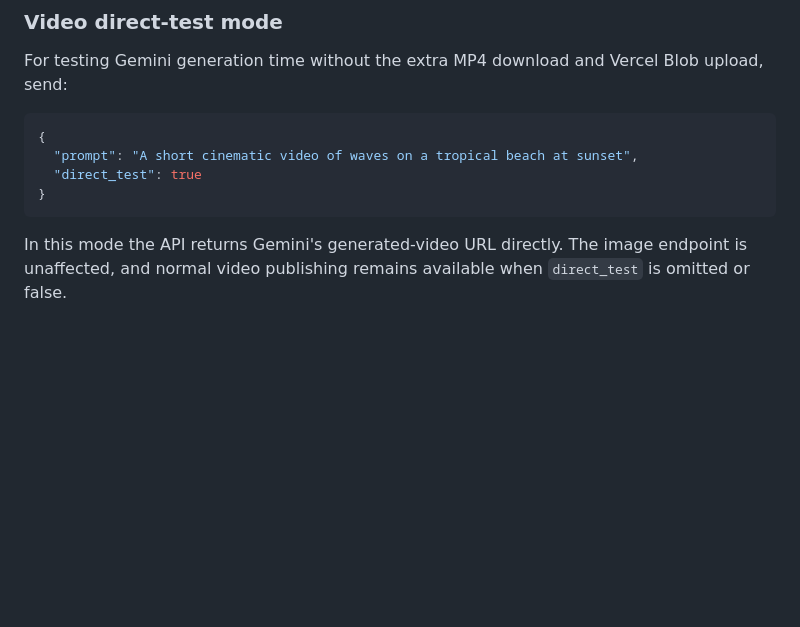
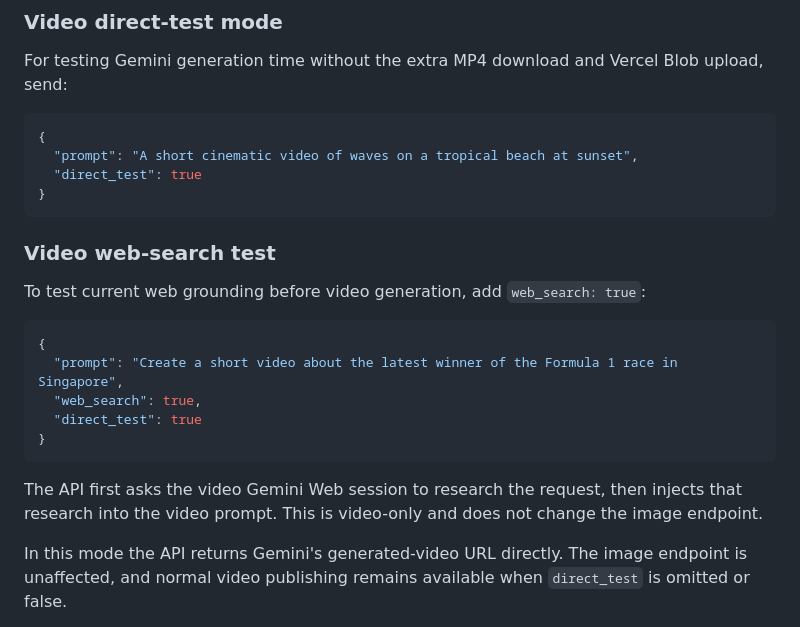
Before and after one commit to abinsaji2008/image-video-gemini-web2api, a Markdown page: README.md, the part around the change. Drawn GitHub-style; blank space fills up the shorter version.

Commit message:
Document video web search test mode

````diff
--- a/README.md
+++ b/README.md
@@ -181,6 +181,19 @@ For testing Gemini generation time without the extra MP4 download and Vercel Blo
   "direct_test": true
 }
 ```
+### Video web-search test
+
+To test current web grounding before video generation, add `web_search: true`:
+
+```json
+{
+  "prompt": "Create a short video about the latest winner of the Formula 1 race in Singapore",
+  "web_search": true,
+  "direct_test": true
+}
+```
+
+The API first asks the video Gemini Web session to research the request, then injects that research into the video prompt. This is video-only and does not change the image endpoint.
 
 In this mode the API returns Gemini's generated-video URL directly. The image endpoint is unaffected, and normal video publishing remains available when `direct_test` is omitted or false.
 
````
